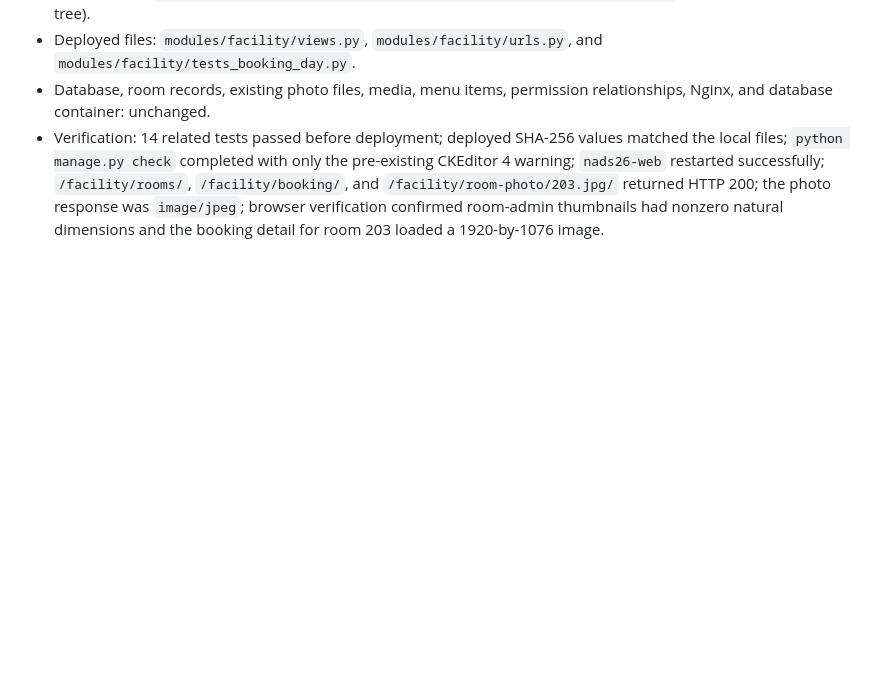
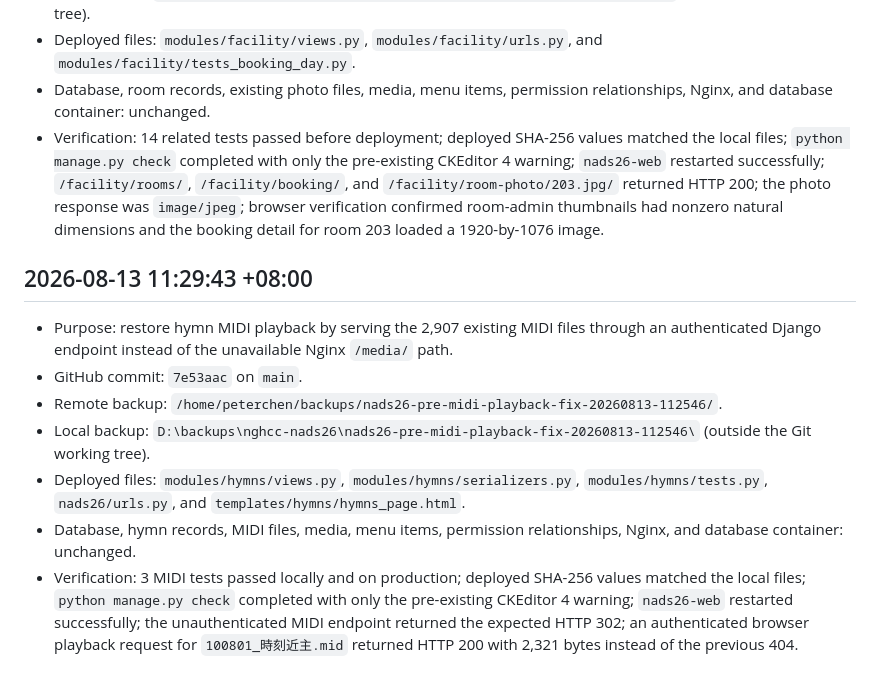
Before and after one commit to peterchen9/nghcc-nads26, a Markdown page: BACKUP_HISTORY.md, the part around the change. Drawn GitHub-style; blank space fills up the shorter version.

Commit message:
記錄詩歌 MIDI 修正部署

```diff
--- a/BACKUP_HISTORY.md
+++ b/BACKUP_HISTORY.md
@@ -172,3 +172,13 @@
 - Deployed files: `modules/facility/views.py`, `modules/facility/urls.py`, and `modules/facility/tests_booking_day.py`.
 - Database, room records, existing photo files, media, menu items, permission relationships, Nginx, and database container: unchanged.
 - Verification: 14 related tests passed before deployment; deployed SHA-256 values matched the local files; `python manage.py check` completed with only the pre-existing CKEditor 4 warning; `nads26-web` restarted successfully; `/facility/rooms/`, `/facility/booking/`, and `/facility/room-photo/203.jpg/` returned HTTP 200; the photo response was `image/jpeg`; browser verification confirmed room-admin thumbnails had nonzero natural dimensions and the booking detail for room 203 loaded a 1920-by-1076 image.
+
+## 2026-08-13 11:29:43 +08:00
+
+- Purpose: restore hymn MIDI playback by serving the 2,907 existing MIDI files through an authenticated Django endpoint instead of the unavailable Nginx `/media/` path.
+- GitHub commit: `7e53aac` on `main`.
+- Remote backup: `/home/peterchen/backups/nads26-pre-midi-playback-fix-20260813-112546/`.
+- Local backup: `D:\backups\nghcc-nads26\nads26-pre-midi-playback-fix-20260813-112546\` (outside the Git working tree).
+- Deployed files: `modules/hymns/views.py`, `modules/hymns/serializers.py`, `modules/hymns/tests.py`, `nads26/urls.py`, and `templates/hymns/hymns_page.html`.
+- Database, hymn records, MIDI files, media, menu items, permission relationships, Nginx, and database container: unchanged.
+- Verification: 3 MIDI tests passed locally and on production; deployed SHA-256 values matched the local files; `python manage.py check` completed with only the pre-existing CKEditor 4 warning; `nads26-web` restarted successfully; the unauthenticated MIDI endpoint returned the expected HTTP 302; an authenticated browser playback request for `100801_時刻近主.mid` returned HTTP 200 with 2,321 bytes instead of the previous 404.
```
